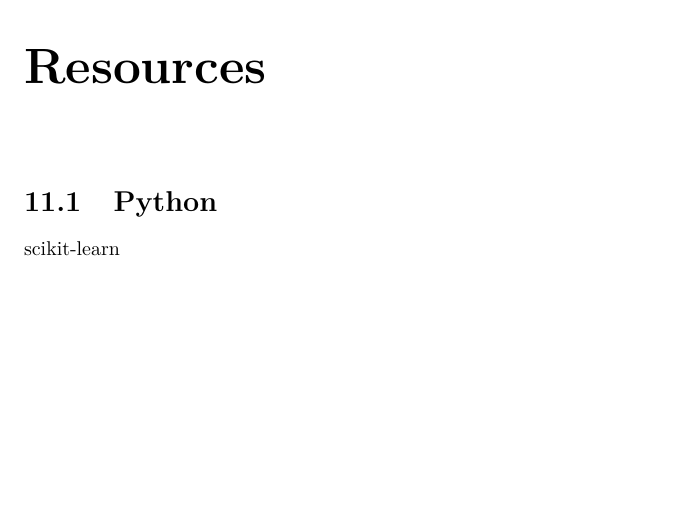
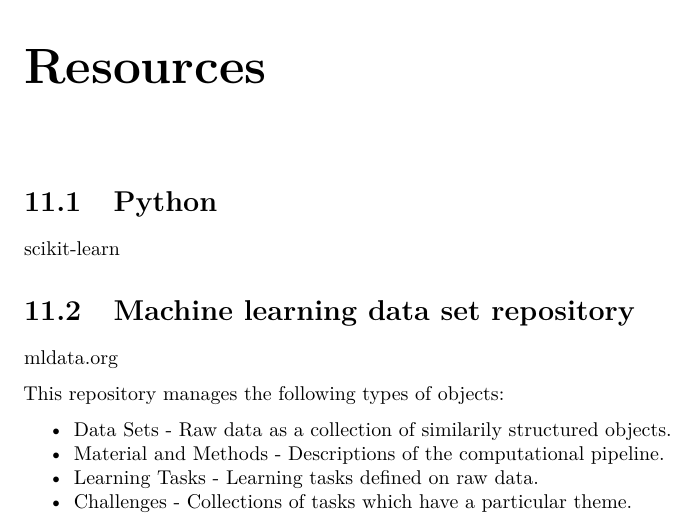
Before and after one commit to bioinformatics-training/intro-machine-learning-2017, a LaTeX book (docs/intro-machine-learning.tex): part of page 25 of 27, cut so that both start at the same text, the shorter picture padded with empty space. Compiled offline with pdfLaTeX.

Commit message:
modified:   10-resources.Rmd 	deleted:    LICENSE 	modified:   _bookdown_files/01-intro_files/figure-latex/nice-fig-1.pdf 	modified:   docs/10-resources.md 	modified:   docs/artificial-neural-networks.html 	modified:   docs/clustering.html 	modified:   docs/decision-trees-and-random-forests.html 	modified:   docs/dimensionality-reduction.html 	modified:   docs/index.html 	modified:   docs/index.md 	modified:   docs/intro-machine-learning.pdf 	modified:   docs/intro-machine-learning.tex 	modified:   docs/intro.html 	modified:   docs/linear-and-non-linear-logistic-regression.html 	modified:   docs/linear-models-and-matrix-algebra.html 	modified:   docs/nearest-neighbours.html 	modified:   docs/references.html 	modified:   docs/resources.html 	modified:   docs/search_index.json 	modified:   docs/support-vector-machines.html

```diff
--- a/docs/intro-machine-learning.tex
+++ b/docs/intro-machine-learning.tex
@@ -124,7 +124,7 @@
   \postauthor{\par}
   \predate{\centering\large\emph}
   \postdate{\par}
-  \date{2017-05-29}
+  \date{2017-06-01}
 
 \usepackage{booktabs}
 \usepackage{amsthm}
@@ -338,6 +338,25 @@ forests}\label{decision-trees-and-random-forests}
 
 \href{http://scikit-learn.org}{scikit-learn}
 
+\section{Machine learning data set
+repository}\label{machine-learning-data-set-repository}
+
+\href{http://mldata.org/}{mldata.org}
+
+This repository manages the following types of objects:
+
+\begin{itemize}
+\tightlist
+\item
+  Data Sets - Raw data as a collection of similarily structured objects.
+\item
+  Material and Methods - Descriptions of the computational pipeline.
+\item
+  Learning Tasks - Learning tasks defined on raw data.
+\item
+  Challenges - Collections of tasks which have a particular theme.
+\end{itemize}
+
 \bibliography{packages.bib,book.bib}
 
 
```
Also changed, not shown: docs/10-resources.md (+11 -0 lines), docs/index.md (+1 -1 lines), _bookdown_files/01-intro_files/figure-latex/nice-fig-1.pdf, docs/intro-machine-learning.pdf, 15 other files.
